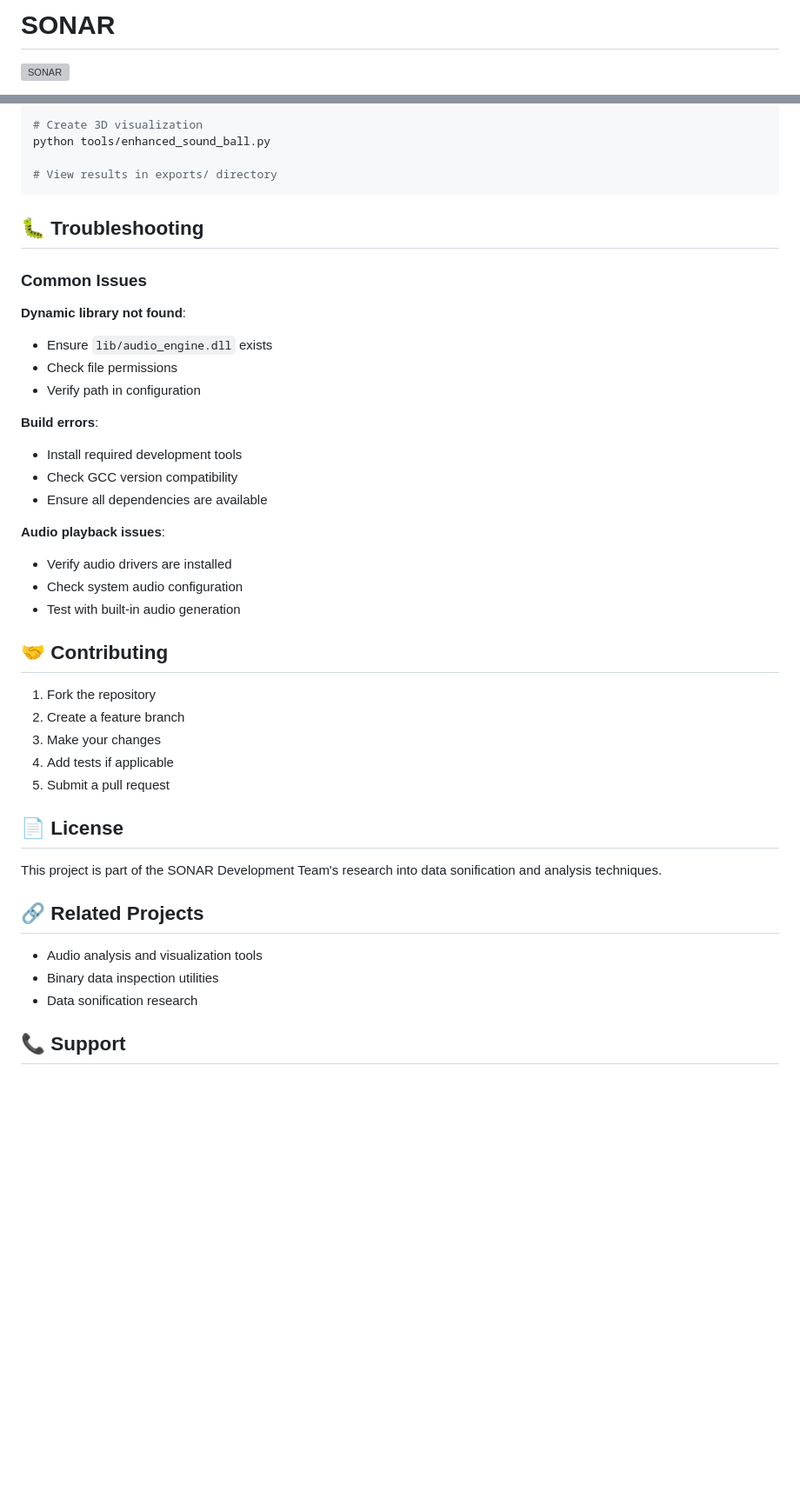
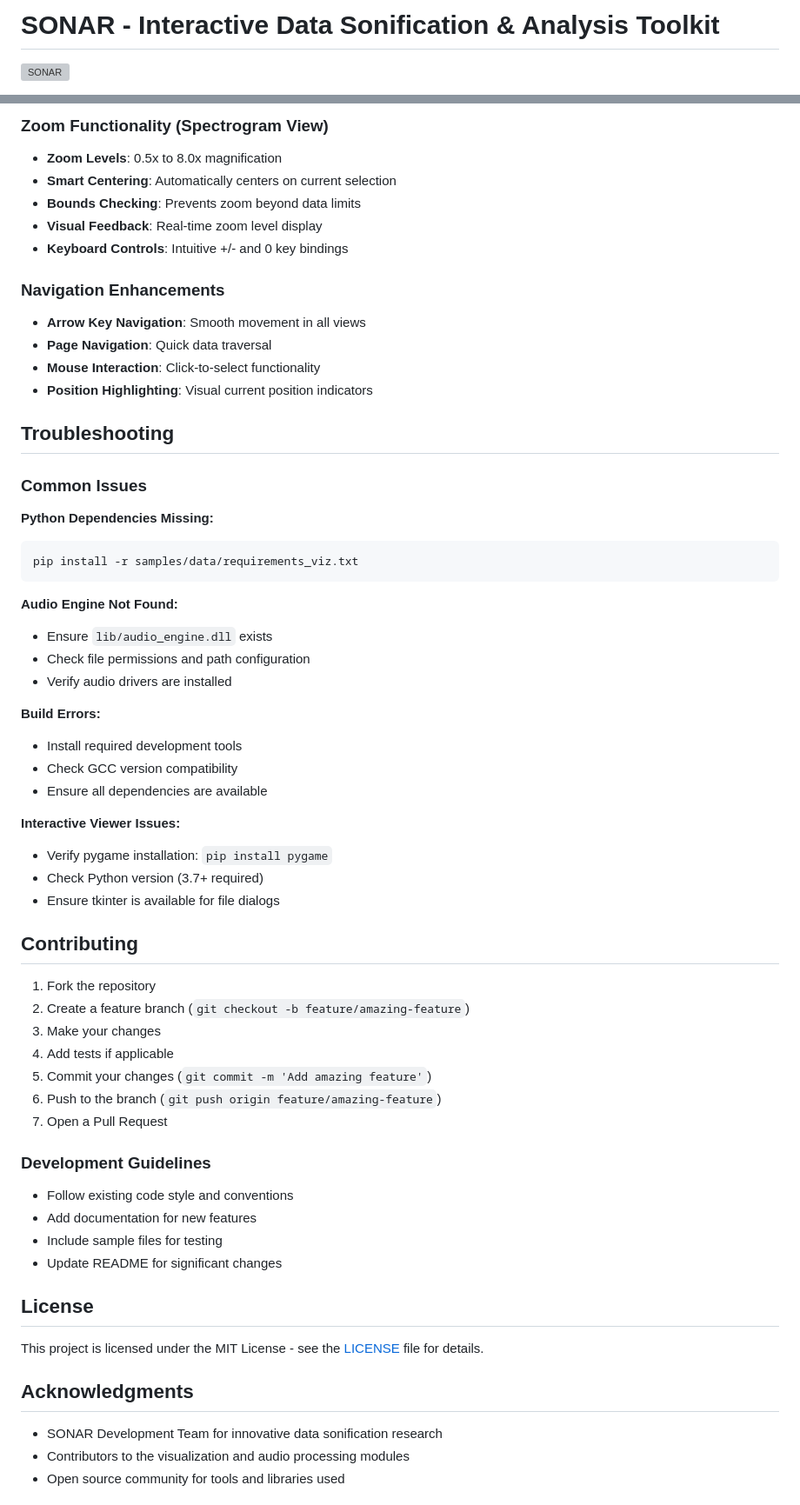
Before and after one commit to UsamaZahrani-coder/Sonar_project, a Markdown page: README.md, 2 parts joined by grey strips. Shown: that part at 87% size. Drawn GitHub-style; blank space fills up the shorter version; grey boxes are pictures that could not be loaded.

````diff
--- a/README.md
+++ b/README.md
@@ -1,4 +1,4 @@
-# SONAR
+# SONAR - Interactive Data Sonification & Analysis Toolkit
 
 ![SONAR](docs/Documentation/sonar_icon.svg)
 
@@ -195,46 +255,64 @@ make docs           # Generate documentation (requires Doxygen)
 
-# Create 3D visualization
-python tools/enhanced_sound_ball.py
+### Zoom Functionality (Spectrogram View)
+- **Zoom Levels**: 0.5x to 8.0x magnification
+- **Smart Centering**: Automatically centers on current selection
+- **Bounds Checking**: Prevents zoom beyond data limits
+- **Visual Feedback**: Real-time zoom level display
+- **Keyboard Controls**: Intuitive +/- and 0 key bindings
 
-# View results in exports/ directory
-```
+### Navigation Enhancements
+- **Arrow Key Navigation**: Smooth movement in all views
+- **Page Navigation**: Quick data traversal
+- **Mouse Interaction**: Click-to-select functionality
+- **Position Highlighting**: Visual current position indicators
 
-## 🐛 Troubleshooting
+## Troubleshooting
 
 ### Common Issues
 
-**Dynamic library not found**:
+**Python Dependencies Missing:**
+```bash
+pip install -r samples/data/requirements_viz.txt
+```
+
+**Audio Engine Not Found:**
 - Ensure `lib/audio_engine.dll` exists
-- Check file permissions
-- Verify path in configuration
+- Check file permissions and path configuration
+- Verify audio drivers are installed
 
-**Build errors**:
+**Build Errors:**
 - Install required development tools
 - Check GCC version compatibility
 - Ensure all dependencies are available
 
-**Audio playback issues**:
-- Verify audio drivers are installed
-- Check system audio configuration
-- Test with built-in audio generation
+**Interactive Viewer Issues:**
+- Verify pygame installation: `pip install pygame`
+- Check Python version (3.7+ required)
+- Ensure tkinter is available for file dialogs
 
-## 🤝 Contributing
+## Contributing
 
 1. Fork the repository
-2. Create a feature branch
+2. Create a feature branch (`git checkout -b feature/amazing-feature`)
 3. Make your changes
 4. Add tests if applicable
-5. Submit a pull request
+5. Commit your changes (`git commit -m 'Add amazing feature'`)
+6. Push to the branch (`git push origin feature/amazing-feature`)
+7. Open a Pull Request
 
-## 📄 License
+### Development Guidelines
+- Follow existing code style and conventions
+- Add documentation for new features
+- Include sample files for testing
+- Update README for significant changes
 
-This project is part of the SONAR Development Team's research into data sonification and analysis techniques.
+## License
 
-## 🔗 Related Projects
+This project is licensed under the MIT License - see the [LICENSE](LICENSE) file for details.
 
-- Audio analysis and visualization tools
-- Binary data inspection utilities
-- Data sonification research
+## Acknowledgments
 
-## 📞 Support
+- SONAR Development Team for innovative data sonification research
+- Contributors to the visualization and audio processing modules
+- Open source community for tools and libraries used
 
````
Also changed, not shown: other parts of README.md (+184 -113 lines).
